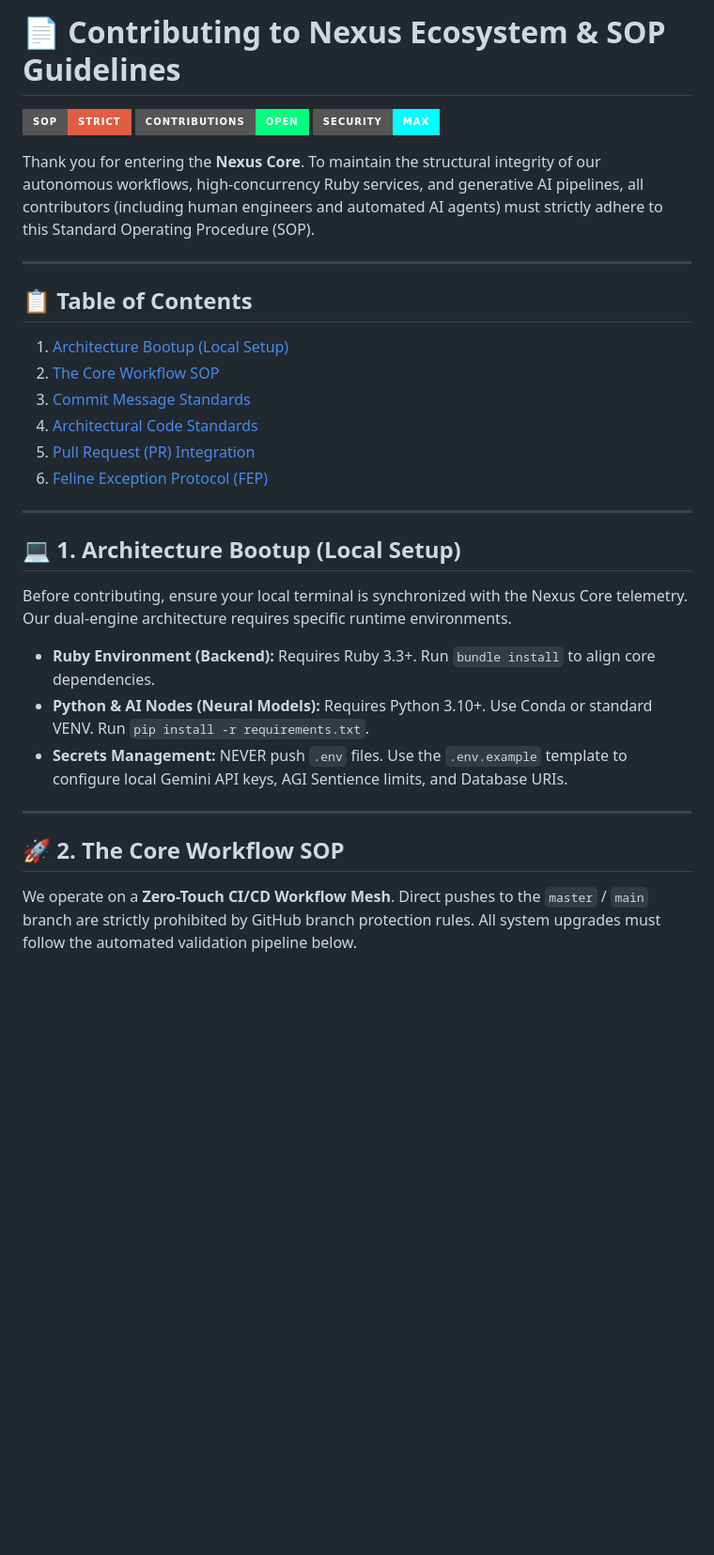
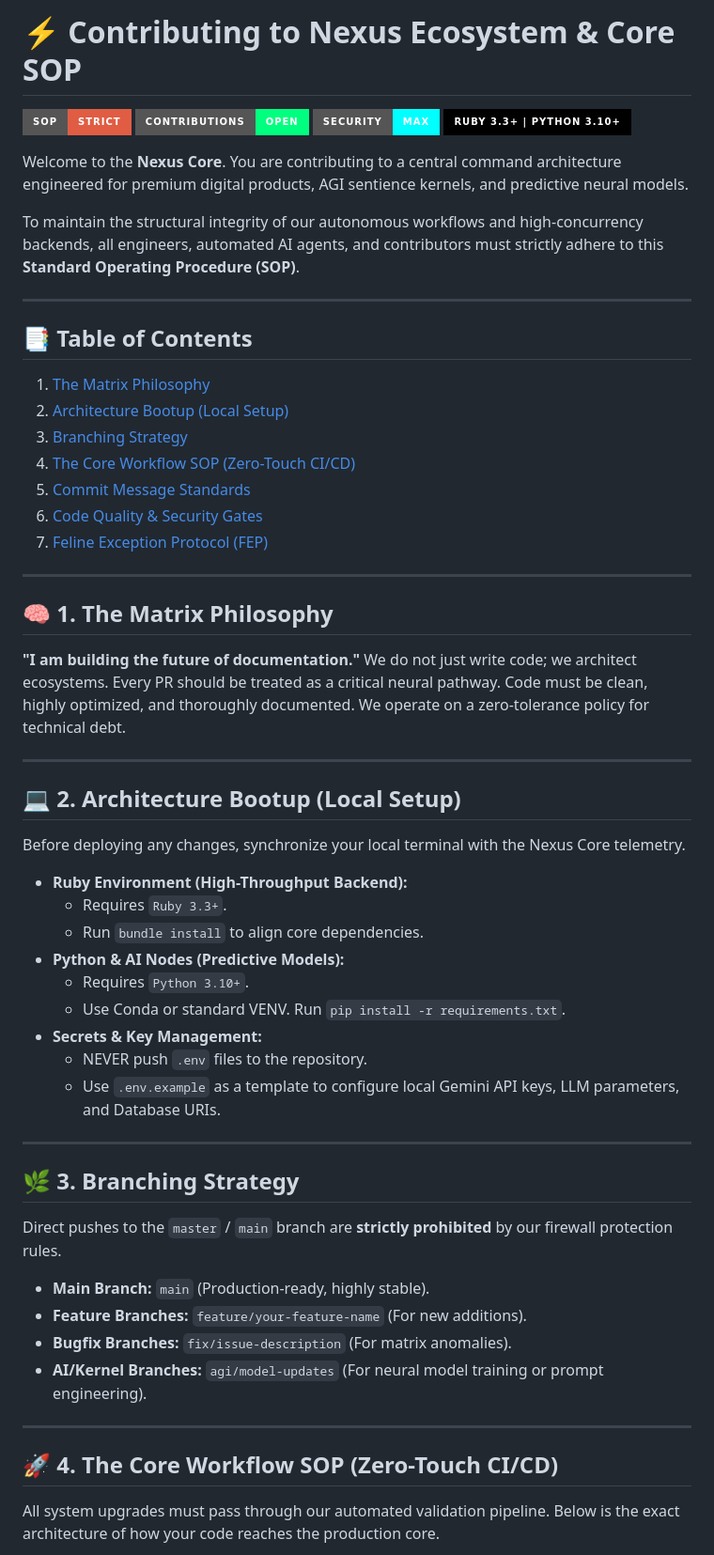
Before and after one commit to iftu8/digital-products, a Markdown page: CONTRIBUTING.md, the part around one of its changes. Shown at 94% size. Drawn GitHub-style; badges without logos; blank space fills up the shorter version.

````diff
--- a/CONTRIBUTING.md
+++ b/CONTRIBUTING.md
@@ -1,37 +1,64 @@
-# 📄 Contributing to Nexus Ecosystem & SOP Guidelines
+# ⚡ Contributing to Nexus Ecosystem & Core SOP
 
 ![SOP](https://img.shields.io/badge/SOP-STRICT-red?style=for-the-badge)
 ![Contributions](https://img.shields.io/badge/CONTRIBUTIONS-OPEN-springgreen?style=for-the-badge)
 ![Security](https://img.shields.io/badge/SECURITY-MAX-cyan?style=for-the-badge)
+![Environment](https://img.shields.io/badge/RUBY_3.3+_%7C_PYTHON_3.10+-black?style=for-the-badge&logo=github)
 
-Thank you for entering the **Nexus Core**. To maintain the structural integrity of our autonomous workflows, high-concurrency Ruby services, and generative AI pipelines, all contributors (including human engineers and automated AI agents) must strictly adhere to this Standard Operating Procedure (SOP).
+Welcome to the **Nexus Core**. You are contributing to a central command architecture engineered for premium digital products, AGI sentience kernels, and predictive neural models.
+
+To maintain the structural integrity of our autonomous workflows and high-concurrency backends, all engineers, automated AI agents, and contributors must strictly adhere to this **Standard Operating Procedure (SOP)**.
 
 ---
 
-## 📋 Table of Contents
+## 📑 Table of Contents
 
-1. [Architecture Bootup (Local Setup)](#1-architecture-bootup-local-setup)
-2. [The Core Workflow SOP](#2-the-core-workflow-sop)
-3. [Commit Message Standards](#3-commit-message-standards)
-4. [Architectural Code Standards](#4-architectural-code-standards)
-5. [Pull Request (PR) Integration](#5-pull-request-pr-integration)
-6. [Feline Exception Protocol (FEP)](#6-feline-exception-protocol-fep)
+1. [The Matrix Philosophy](#1-the-matrix-philosophy)
+2. [Architecture Bootup (Local Setup)](#2-architecture-bootup-local-setup)
+3. [Branching Strategy](#3-branching-strategy)
+4. [The Core Workflow SOP (Zero-Touch CI/CD)](#4-the-core-workflow-sop-zero-touch-cicd)
+5. [Commit Message Standards](#5-commit-message-standards)
+6. [Code Quality & Security Gates](#6-code-quality--security-gates)
+7. [Feline Exception Protocol (FEP)](#7-feline-exception-protocol-fep)
 
 ---
 
-## 💻 1. Architecture Bootup (Local Setup)
-
-Before contributing, ensure your local terminal is synchronized with the Nexus Core telemetry. Our dual-engine architecture requires specific runtime environments.
-
-*   **Ruby Environment (Backend):** Requires Ruby 3.3+. Run `bundle install` to align core dependencies.
-*   **Python & AI Nodes (Neural Models):** Requires Python 3.10+. Use Conda or standard VENV. Run `pip install -r requirements.txt`.
-*   **Secrets Management:** NEVER push `.env` files. Use the `.env.example` template to configure local Gemini API keys, AGI Sentience limits, and Database URIs.
+## 🧠 1. The Matrix Philosophy
+**"I am building the future of documentation."**
+We do not just write code; we architect ecosystems. Every PR should be treated as a critical neural pathway. Code must be clean, highly optimized, and thoroughly documented. We operate on a zero-tolerance policy for technical debt.
 
 ---
 
-## 🚀 2. The Core Workflow SOP
+## 💻 2. Architecture Bootup (Local Setup)
 
-We operate on a **Zero-Touch CI/CD Workflow Mesh**. Direct pushes to the `master` / `main` branch are strictly prohibited by GitHub branch protection rules. All system upgrades must follow the automated validation pipeline below.
+Before deploying any changes, synchronize your local terminal with the Nexus Core telemetry.
+
+*   **Ruby Environment (High-Throughput Backend):**
+    *   Requires `Ruby 3.3+`.
+    *   Run `bundle install` to align core dependencies.
+*   **Python & AI Nodes (Predictive Models):**
+    *   Requires `Python 3.10+`.
+    *   Use Conda or standard VENV. Run `pip install -r requirements.txt`.
+*   **Secrets & Key Management:**
+    *   NEVER push `.env` files to the repository.
+    *   Use `.env.example` as a template to configure local Gemini API keys, LLM parameters, and Database URIs.
+
+---
+
+## 🌿 3. Branching Strategy
+
+Direct pushes to the `master` / `main` branch are **strictly prohibited** by our firewall protection rules.
+
+*   **Main Branch:** `main` (Production-ready, highly stable).
+*   **Feature Branches:** `feature/your-feature-name` (For new additions).
+*   **Bugfix Branches:** `fix/issue-description` (For matrix anomalies).
+*   **AI/Kernel Branches:** `agi/model-updates` (For neural model training or prompt engineering).
+
+---
+
+## 🚀 4. The Core Workflow SOP (Zero-Touch CI/CD)
+
+All system upgrades must pass through our automated validation pipeline. Below is the exact architecture of how your code reaches the production core.
 
 ```mermaid
 sequenceDiagram
````
Also changed, not shown: other parts of CONTRIBUTING.md (+57 -63 lines).
